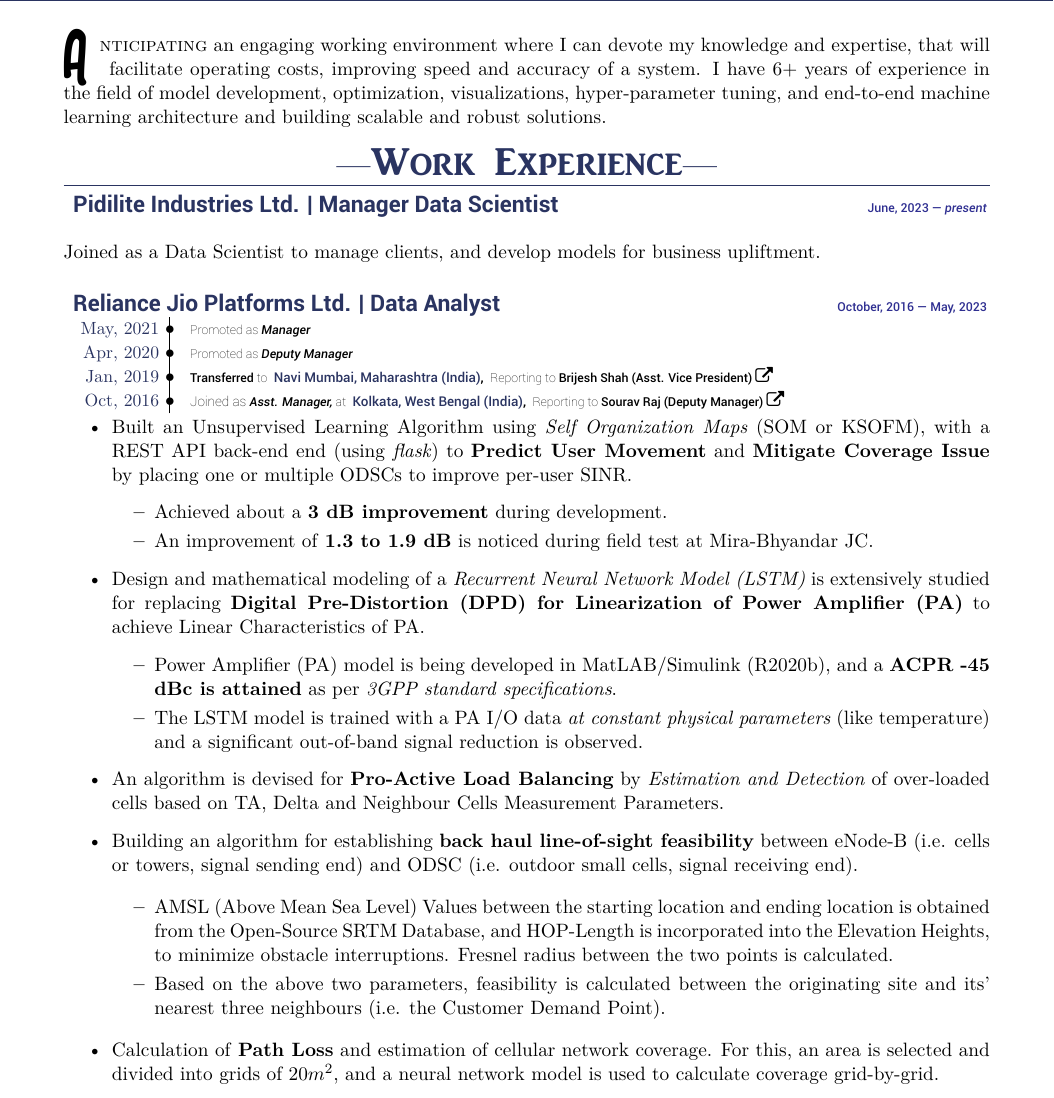
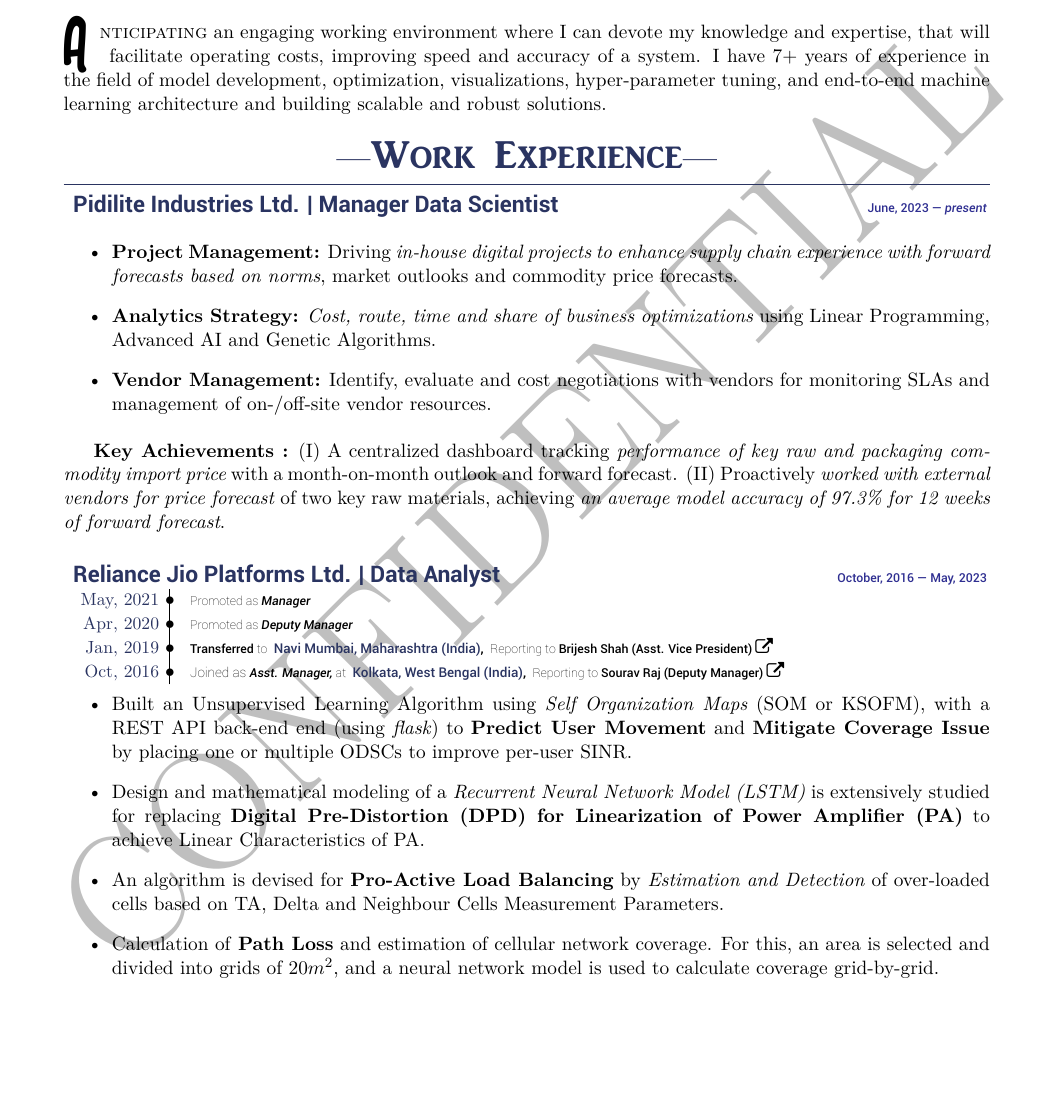
Before and after one commit to ZenithClown/minimalist-resume, a LaTeX document (main.tex, which reads AuthorDetails.tex, PackageConfig.tex, sections/WExp.tex): part of page 1 of 3, cut so that both start at the same text, the shorter picture padded with empty space. Compiled offline with XeLaTeX.

Commit message:
✨ add pil work experience, minor changes to courses and skills

```diff
--- a/AuthorDetails.tex
+++ b/AuthorDetails.tex
@@ -82,5 +82,6 @@
 		\HLinks{\social{\faExternalLinkSquare}{Kaggle}{https://www.kaggle.com/dPramanik/}}
 		\HLinks{\social{\faPlayCircleO}{PluralSight}{https://app.pluralsight.com/profile/Debmalya-Pramanik/}}
 		\HLinks{\social{\faBook}{ResearchGate}{https://www.researchgate.net/profile/Debmalya_Pramanik2/}}
+        \HLinks{\social{\faGlobe}{Personal Website}{https://zenithclown.github.io/}}
 	$\bullet$}
 }
--- a/PackageConfig.tex
+++ b/PackageConfig.tex
@@ -6,9 +6,9 @@
 %----------------------------------------------------------%
 
 %%% CONFIGURATION for PACKAGE: draftwatermark
-% \SetWatermarkText{CONFIDENTIAL}
-% \SetWatermarkScale{0.65}
-% \SetWatermarkLightness{0.75}
+\SetWatermarkText{CONFIDENTIAL}
+\SetWatermarkScale{0.65}
+\SetWatermarkLightness{0.75}
 
 %%% CONFIGURATION for PACKAGE: geometry
 \geometry{left = 1.27cm, right = 1.27cm, top = 1.9cm, bottom = 2.27cm}
--- a/main.tex
+++ b/main.tex
@@ -21,7 +21,7 @@
 \usepackage{fancyhdr}            % Using fancyhdr for Header & Footer Control
 \usepackage{blindtext}           % for generating Lorem-Ipsum Dummy Text
 \usepackage{fontawesome}         % Package for Icons from Font-Awesome
-% \usepackage{draftwatermark}      % Watermark as DRAFT/CONFIDENTIAL/etc.
+\usepackage{draftwatermark}      % Watermark as DRAFT/CONFIDENTIAL/etc.
 
 \usepackage[super]{nth}          % for Writing 1\textsubscript{st}, 2\textsubscript{nd} etc.
 \usepackage[english]{babel}
@@ -49,7 +49,7 @@
 	}
 
 	%%% --- SUMMARY SECTION --- %%%
-	\lettrine{\DropCaps A \hspace{1pt}}{nticipating} an engaging working environment where I can devote my knowledge and expertise, that will facilitate operating costs, improving speed and accuracy of a system. I have 6+ years of experience in the field of model development, optimization, visualizations, hyper-parameter tuning, and end-to-end machine learning architecture and building scalable and robust solutions.
+	\lettrine{\DropCaps A \hspace{1pt}}{nticipating} an engaging working environment where I can devote my knowledge and expertise, that will facilitate operating costs, improving speed and accuracy of a system. I have 7+ years of experience in the field of model development, optimization, visualizations, hyper-parameter tuning, and end-to-end machine learning architecture and building scalable and robust solutions.
 
 	%% Words to include : (statistical, predictive, data) modelling; predictive analytics; query optimization;
 
--- a/sections/WExp.tex
+++ b/sections/WExp.tex
@@ -17,7 +17,13 @@
     }}
 }
 
-Joined as a Data Scientist to manage clients, and develop models for business upliftment.
+\begin{itemize}
+    \item \textbf{Project Management:} Driving \textit{in-house digital projects to enhance supply chain experience with forward forecasts based on norms}, market outlooks and commodity price forecasts.
+    \item \textbf{Analytics Strategy:} \textit{Cost, route, time and share of business optimizations} using Linear Programming, Advanced AI and Genetic Algorithms.
+    \item \textbf{Vendor Management:} Identify, evaluate and cost negotiations with vendors for monitoring SLAs and management of on-/off-site vendor resources.
+\end{itemize}
+
+\textbf{Key Achievements :} (I) A centralized dashboard tracking \textit{performance of key raw and packaging commodity import price} with a month-on-month outlook and forward forecast. (II) Proactively \textit{worked with external vendors for price forecast} of two key raw materials, achieving \textit{an average model accuracy of 97.3\% for 12 weeks of forward forecast}.
 
 % Reliance Industries with Multiple Positions
 \section*{
@@ -45,26 +51,10 @@
 
 \begin{itemize}
 	\item Built an Unsupervised Learning Algorithm using \textit{Self Organization Maps} (SOM or KSOFM), with a REST API back-end end (using \textit{flask}) to \textbf{Predict User Movement} and \textbf{Mitigate Coverage Issue} by placing one or multiple ODSCs to improve per-user SINR.
-	\begin{itemize}
-		\item Achieved about a \textbf{3 dB improvement} during development.
-		\item An improvement of \textbf{1.3 to 1.9 dB} is noticed during field test at Mira-Bhyandar JC.
-	\end{itemize}
 
 	\item Design and mathematical modeling of a \textit{Recurrent Neural Network Model (LSTM)} is extensively studied for replacing \textbf{Digital Pre-Distortion (DPD) for Linearization of Power Amplifier (PA)} to achieve Linear Characteristics of PA.
-	\begin{itemize}
-		\item Power Amplifier (PA) model is being developed in MatLAB/Simulink (R2020b), and a \textbf{ACPR -45 dBc is attained} as per \textit{3GPP standard specifications}.
-		\item The LSTM model is trained with a PA I/O data \textit{at constant physical parameters} (like temperature) and a significant out-of-band signal reduction is observed.
-	\end{itemize}
 
 	\item An algorithm is devised for \textbf{Pro-Active Load Balancing} by \textit{Estimation and Detection} of over-loaded cells based on TA, Delta and Neighbour Cells Measurement Parameters.
-
-	\item Building an algorithm for establishing \textbf{back haul line-of-sight feasibility} between eNode-B (i.e. cells or towers, signal sending end) and ODSC (i.e. outdoor small cells, signal receiving end).
-
-	\begin{itemize}
-		\item AMSL (Above Mean Sea Level) Values between the starting location and ending location is obtained from the Open-Source SRTM Database, and HOP-Length is incorporated into the Elevation Heights, to minimize obstacle interruptions. Fresnel radius between the two points is calculated.
-
-		\item Based on the above two parameters, feasibility is calculated between the originating site and its’ nearest three neighbours (i.e. the Customer Demand Point).
-	\end{itemize}
 
 	\item Calculation of \textbf{Path Loss} and estimation of cellular network coverage. For this, an area is selected and divided into grids of $20 m^2$, and a neural network model is used to calculate coverage grid-by-grid.
 \end{itemize}
```
Also changed, not shown: sections/courses.tex (+1 -1 lines), sections/skills.tex (+1 -1 lines), main.pdf, sections/WExp.tex (2 more changed lines).
